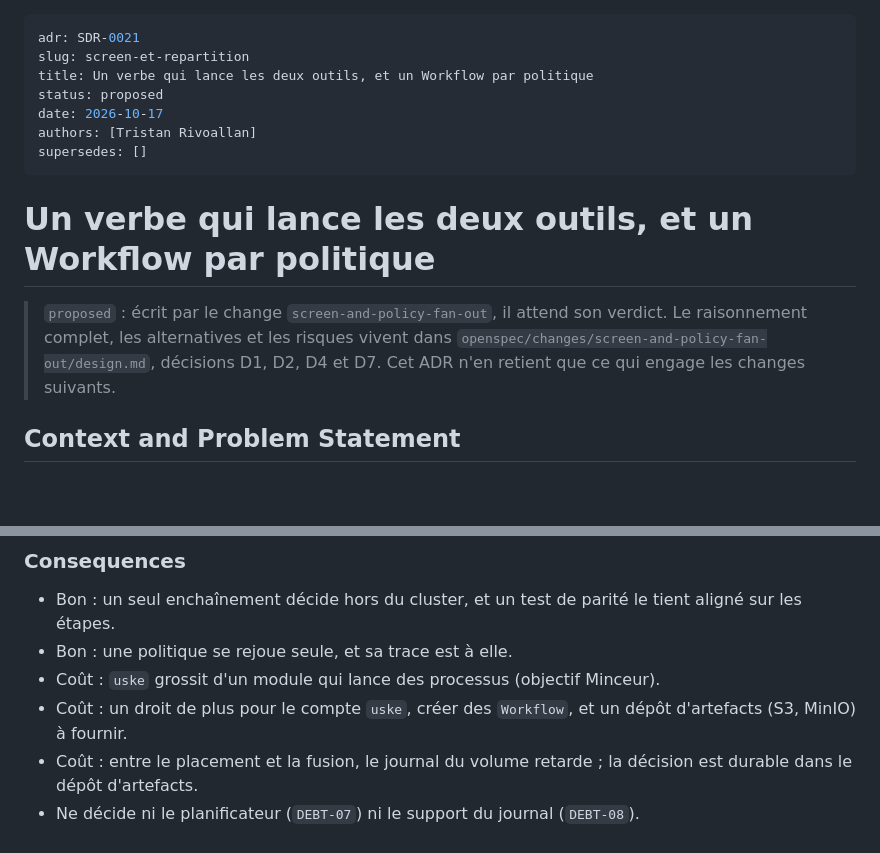
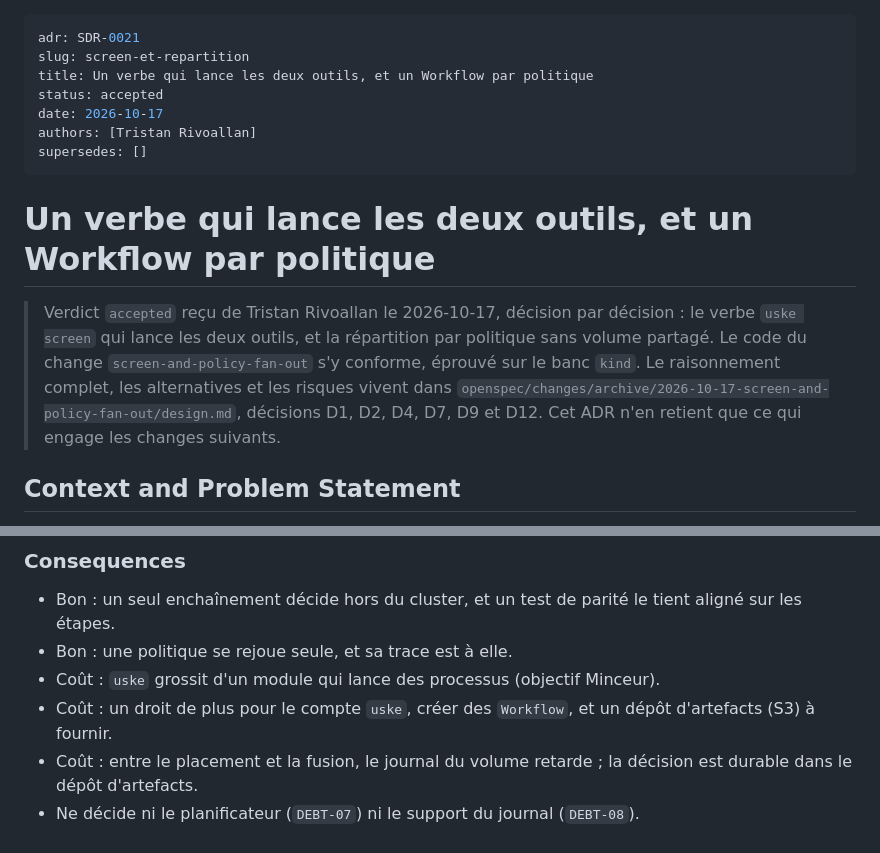
Before and after one commit to trivoallan/uske, a Markdown page: docs/adr/SDR-0021-screen-et-repartition.md, 2 parts joined by grey strips. Rendered like a GitHub page; blank space fills up the shorter version.

```diff
--- a/docs/adr/SDR-0021-screen-et-repartition.md
+++ b/docs/adr/SDR-0021-screen-et-repartition.md
@@ -2,7 +2,7 @@
 adr: SDR-0021
 slug: screen-et-repartition
 title: Un verbe qui lance les deux outils, et un Workflow par politique
-status: proposed
+status: accepted
 date: 2026-10-17
 authors: [Tristan Rivoallan]
 supersedes: []
@@ -10,10 +10,12 @@ supersedes: []
 
 # Un verbe qui lance les deux outils, et un Workflow par politique
 
-> `proposed` : écrit par le change `screen-and-policy-fan-out`, il attend son verdict. Le
+> Verdict `accepted` reçu de Tristan Rivoallan le 2026-10-17, décision par décision : le verbe
+> `uske screen` qui lance les deux outils, et la répartition par politique sans volume partagé.
+> Le code du change `screen-and-policy-fan-out` s'y conforme, éprouvé sur le banc `kind`. Le
 > raisonnement complet, les alternatives et les risques vivent dans
-> `openspec/changes/screen-and-policy-fan-out/design.md`, décisions D1, D2, D4 et D7. Cet ADR
-> n'en retient que ce qui engage les changes suivants.
+> `openspec/changes/archive/2026-10-17-screen-and-policy-fan-out/design.md`, décisions D1, D2,
+> D4, D7, D9 et D12. Cet ADR n'en retient que ce qui engage les changes suivants.
 
 ## Context and Problem Statement
 
@@ -55,7 +57,7 @@ de plus de 10 000 politiques.
 * Bon : une politique se rejoue seule, et sa trace est à elle.
 * Coût : `uske` grossit d'un module qui lance des processus (objectif Minceur).
 * Coût : un droit de plus pour le compte `uske`, créer des `Workflow`, et un dépôt d'artefacts
-  (S3, MinIO) à fournir.
+  (S3) à fournir.
 * Coût : entre le placement et la fusion, le journal du volume retarde ; la décision est durable
   dans le dépôt d'artefacts.
 * Ne décide ni le planificateur (`DEBT-07`) ni le support du journal (`DEBT-08`).
```
Also changed, not shown: docs/architecture/arc42.md (+6 -7 lines).
